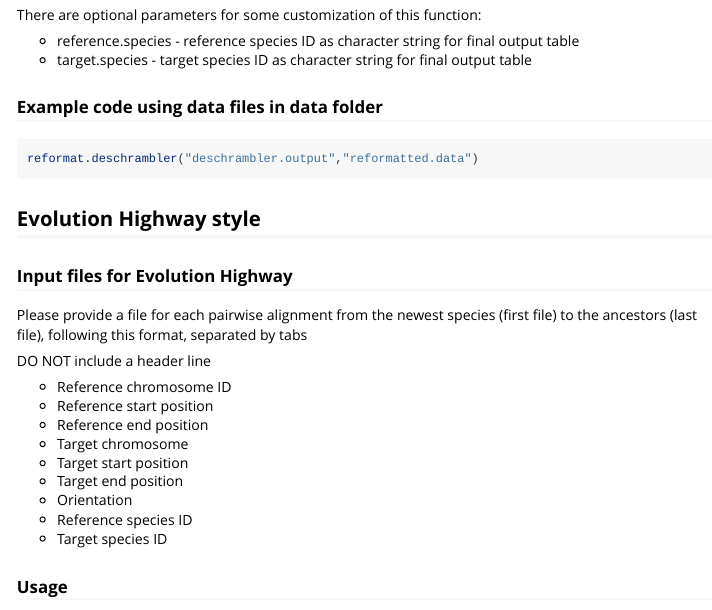
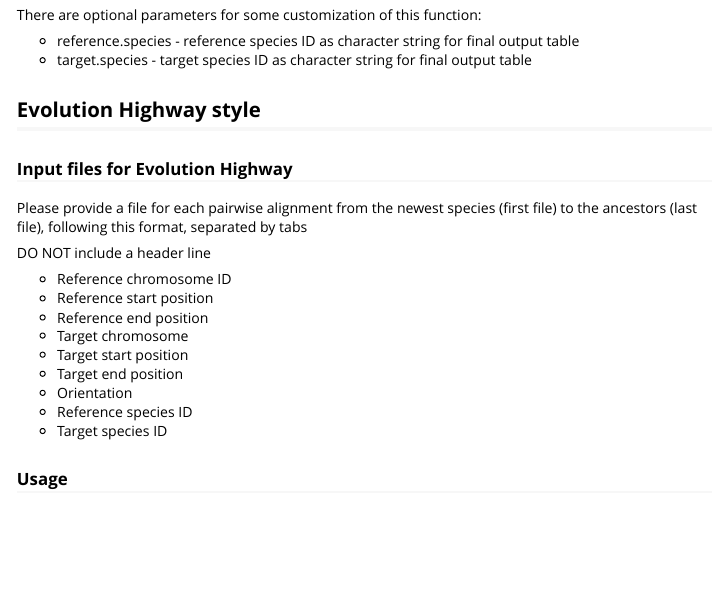
Before and after one commit to Farre-lab/syntenyPlotteR, an R Markdown document (vignettes/syntenyPlotteR.Rmd): the page in a window 1100 px wide, from 1080 px down. Rendered offline with R 4.5, knitr and Pandoc, with nearby package versions; long lines of code are wrapped.

Commit message:
Update syntenyPlotteR.Rmd

````diff
--- a/vignettes/syntenyPlotteR.Rmd
+++ b/vignettes/syntenyPlotteR.Rmd
@@ -85,12 +85,6 @@ There are optional parameters for some customization of this function:
 * reference.species - reference species ID as character string for final output table
 * target.species - target species ID as character string for final output table
 
-
-### Example code using data files in data folder
-
-```r
-reformat.deschrambler("deschrambler.output","reformatted.data")
-```
 
 ## Evolution Highway style
 
````
